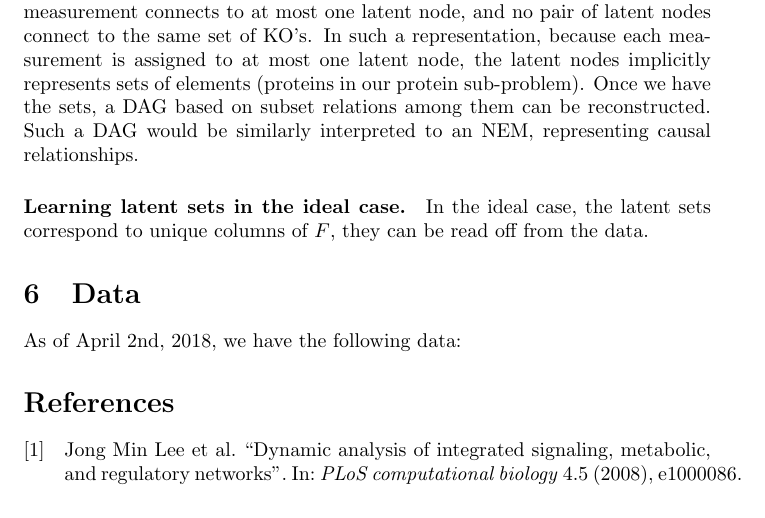
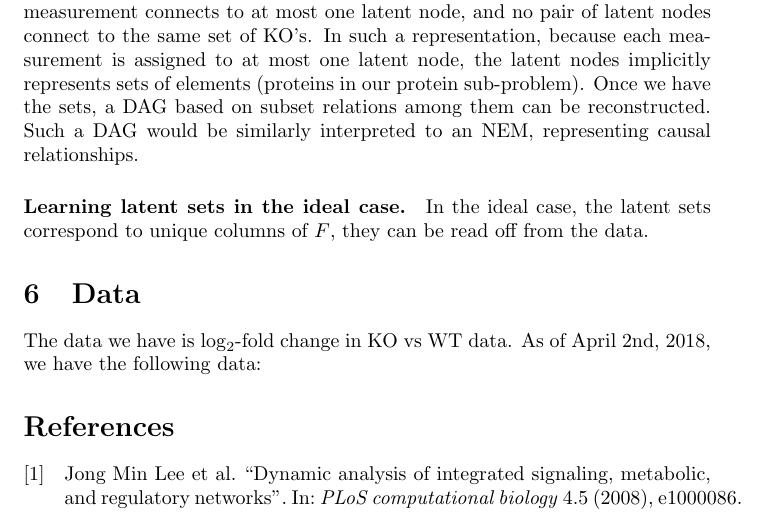
Before and after one commit to sverchkov/metabolite-and-protein-network-from-knockouts, a LaTeX paper (latex/main.tex): part of page 8 of 8, cut so that both start at the same text. Compiled offline with pdfLaTeX.

Commit message:
Added data processing

```diff
--- a/latex/main.tex
+++ b/latex/main.tex
@@ -402,7 +402,9 @@ In the ideal case, the latent sets correspond to unique columns of $F$, they can
 
 \section{Data}
 
+The data we have is $\log_2$-fold change in KO vs WT data.
 As of April 2nd, 2018, we have the following data:
+
 
 %%%\section{Results}
 
```
Also changed, not shown: 1 other file.
